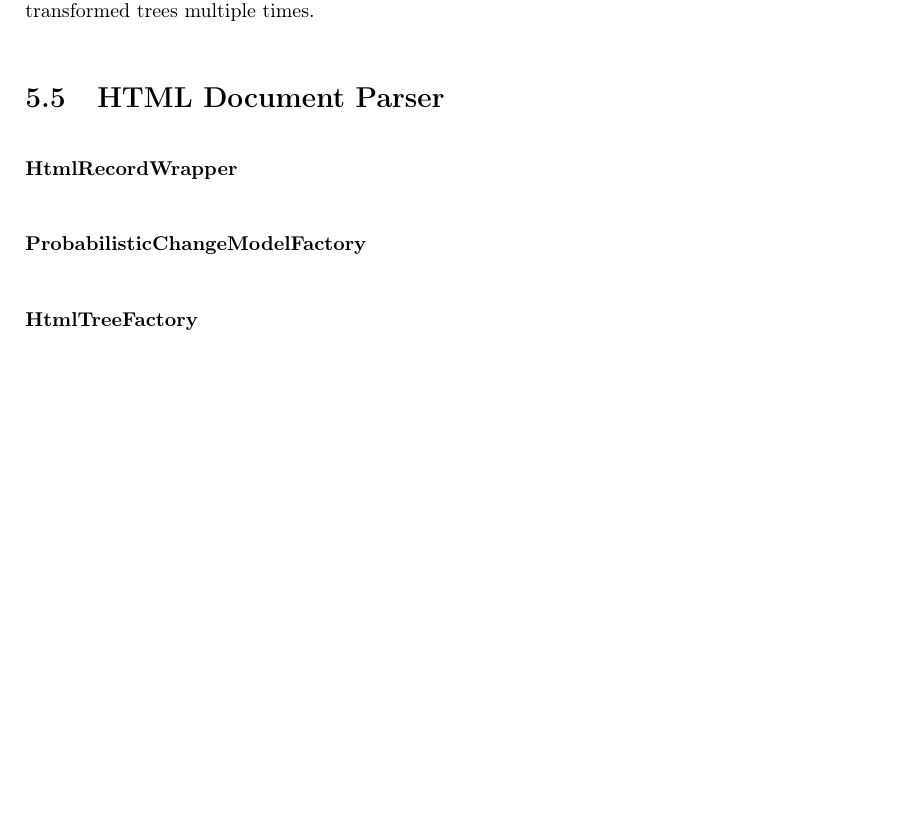
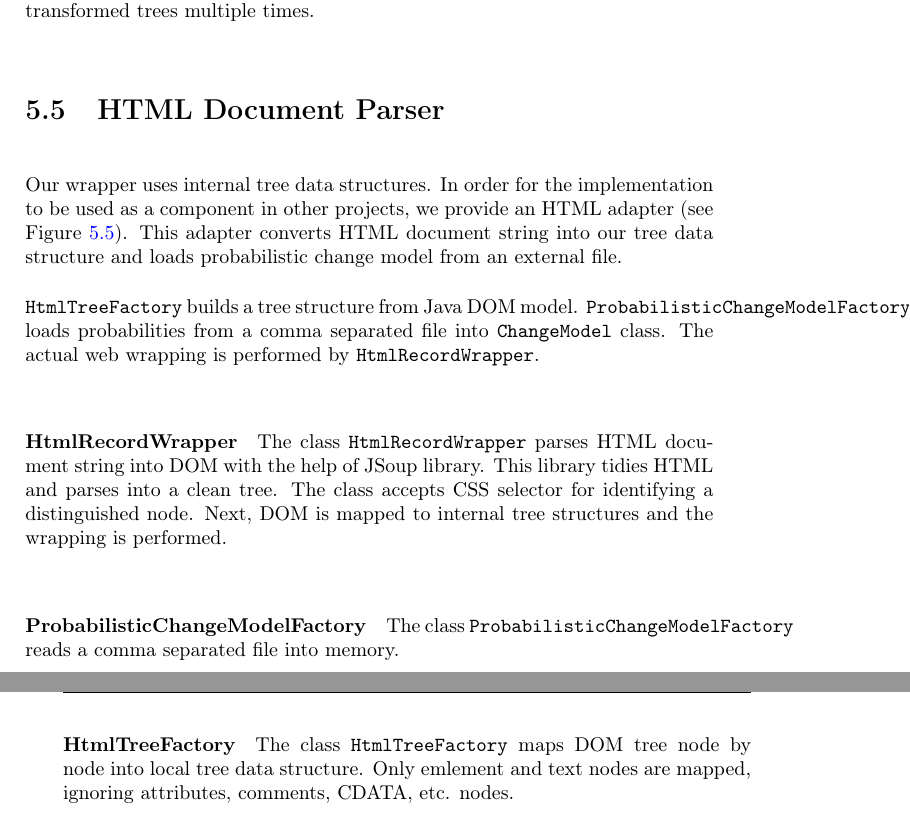
Before and after one commit to mantask/thesis-report, a LaTeX thesis (thesis.tex, which reads 5_implementation.tex): part of page 44 of 55 before the commit and two parts of pages 44 and 45 of 57 after it, the two joined at a grey line, cut so that both start at the same text, the shorter picture padded with empty space. Compiled offline with pdfLaTeX.

Commit message:
Finalized desing and implementation.

```diff
--- a/5_implementation.tex
+++ b/5_implementation.tex
@@ -121,6 +121,7 @@ The class \texttt{ProbabilisticPageLevelWrapper} finds the single most probable
 \section{HTML Document Parser}
 
 % requirements, alternatives, choices
+Our wrapper uses internal tree data structures. In order for the implementation to be used as a component in other projects, we provide an HTML adapter (see Figure~\ref{fig:package-html}). This adapter converts HTML document string into our tree data structure and loads probabilistic change model from an external file.
 
 % class diagram
 \begin{figure}[h]
@@ -131,14 +132,15 @@ The class \texttt{ProbabilisticPageLevelWrapper} finds the single most probable
 \end{figure}
 
 % entities
+\texttt{HtmlTreeFactory} builds a tree structure from Java DOM model. \texttt{ProbabilisticChangeModelFactory} loads probabilities from a comma separated file into \texttt{ChangeModel} class. The actual web wrapping is performed by \texttt{HtmlRecordWrapper}.
 
 % behaviour for each entity
 
-\paragraph{HtmlRecordWrapper}
+\paragraph{HtmlRecordWrapper} The class \texttt{HtmlRecordWrapper} parses HTML document string into DOM with the help of JSoup library. This library tidies HTML and parses into a clean tree. The class accepts CSS selector for identifying a distinguished node. Next, DOM is mapped to internal tree structures and the wrapping is performed.
 
-\paragraph{ProbabilisticChangeModelFactory}
+\paragraph{ProbabilisticChangeModelFactory} The class \texttt{ProbabilisticChangeModelFactory} reads a comma separated file into memory.
 
-\paragraph{HtmlTreeFactory}
+\paragraph{HtmlTreeFactory} The class \texttt{HtmlTreeFactory} maps DOM tree node by node into local tree data structure. Only emlement and text nodes are mapped, ignoring attributes, comments, CDATA, etc. nodes.
 
 
 % vim:wrap linebreak nolist:
```
Also changed, not shown: 1_introduction.tex (+3 -3 lines).
